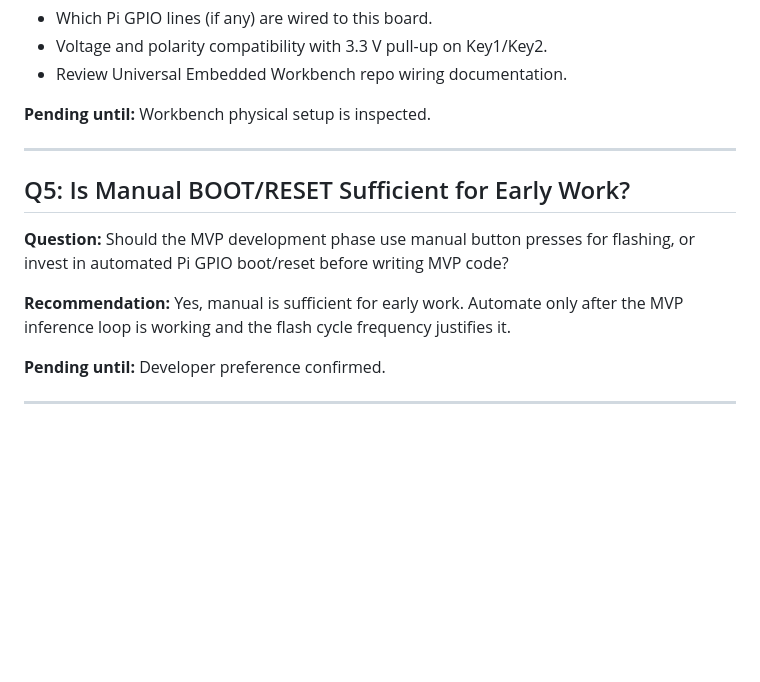
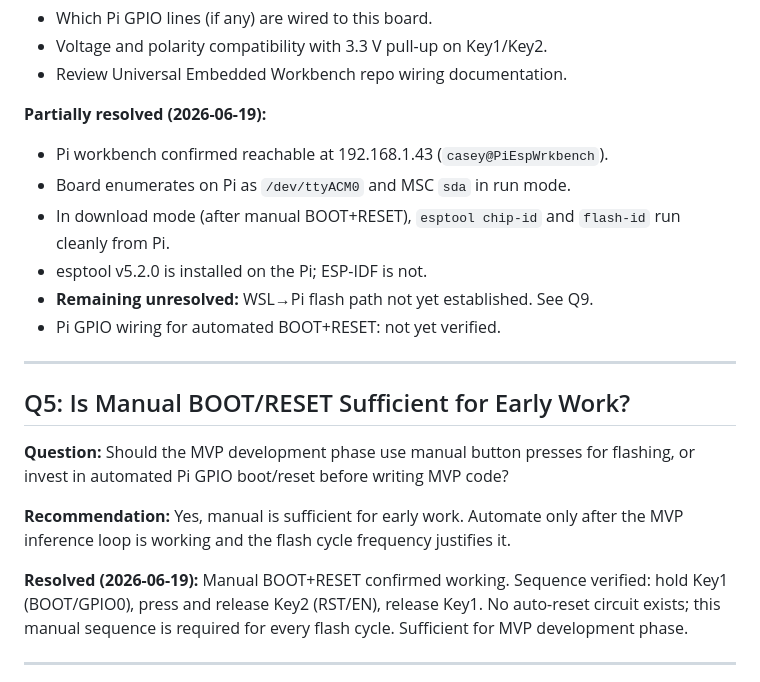
Before and after one commit to l8fordinner/weldml-esp32, a Markdown page: docs/OPEN_QUESTIONS.md, the part around one of its changes. Drawn GitHub-style; blank space fills up the shorter version.

```diff
--- a/docs/OPEN_QUESTIONS.md
+++ b/docs/OPEN_QUESTIONS.md
@@ -85,7 +85,13 @@ Waveshare ESP32-S3-LCD-1.47?
 - Voltage and polarity compatibility with 3.3 V pull-up on Key1/Key2.
 - Review Universal Embedded Workbench repo wiring documentation.
 
-**Pending until:** Workbench physical setup is inspected.
+**Partially resolved (2026-06-19):**
+- Pi workbench confirmed reachable at 192.168.1.43 (`casey@PiEspWrkbench`).
+- Board enumerates on Pi as `/dev/ttyACM0` and MSC `sda` in run mode.
+- In download mode (after manual BOOT+RESET), `esptool chip-id` and `flash-id` run cleanly from Pi.
+- esptool v5.2.0 is installed on the Pi; ESP-IDF is not.
+- **Remaining unresolved:** WSL→Pi flash path not yet established. See Q9.
+- Pi GPIO wiring for automated BOOT+RESET: not yet verified.
 
 ---
 
@@ -97,7 +103,10 @@ or invest in automated Pi GPIO boot/reset before writing MVP code?
 **Recommendation:** Yes, manual is sufficient for early work. Automate only after the
 MVP inference loop is working and the flash cycle frequency justifies it.
 
-**Pending until:** Developer preference confirmed.
+**Resolved (2026-06-19):** Manual BOOT+RESET confirmed working. Sequence verified:
+hold Key1 (BOOT/GPIO0), press and release Key2 (RST/EN), release Key1. No auto-reset
+circuit exists; this manual sequence is required for every flash cycle. Sufficient
+for MVP development phase.
 
 ---
 
```
Also changed, not shown: other parts of docs/OPEN_QUESTIONS.md (+28 -2 lines), NOTES.md (+31 -0 lines), docs/PROJECT_STATUS.md (+35 -33 lines).
